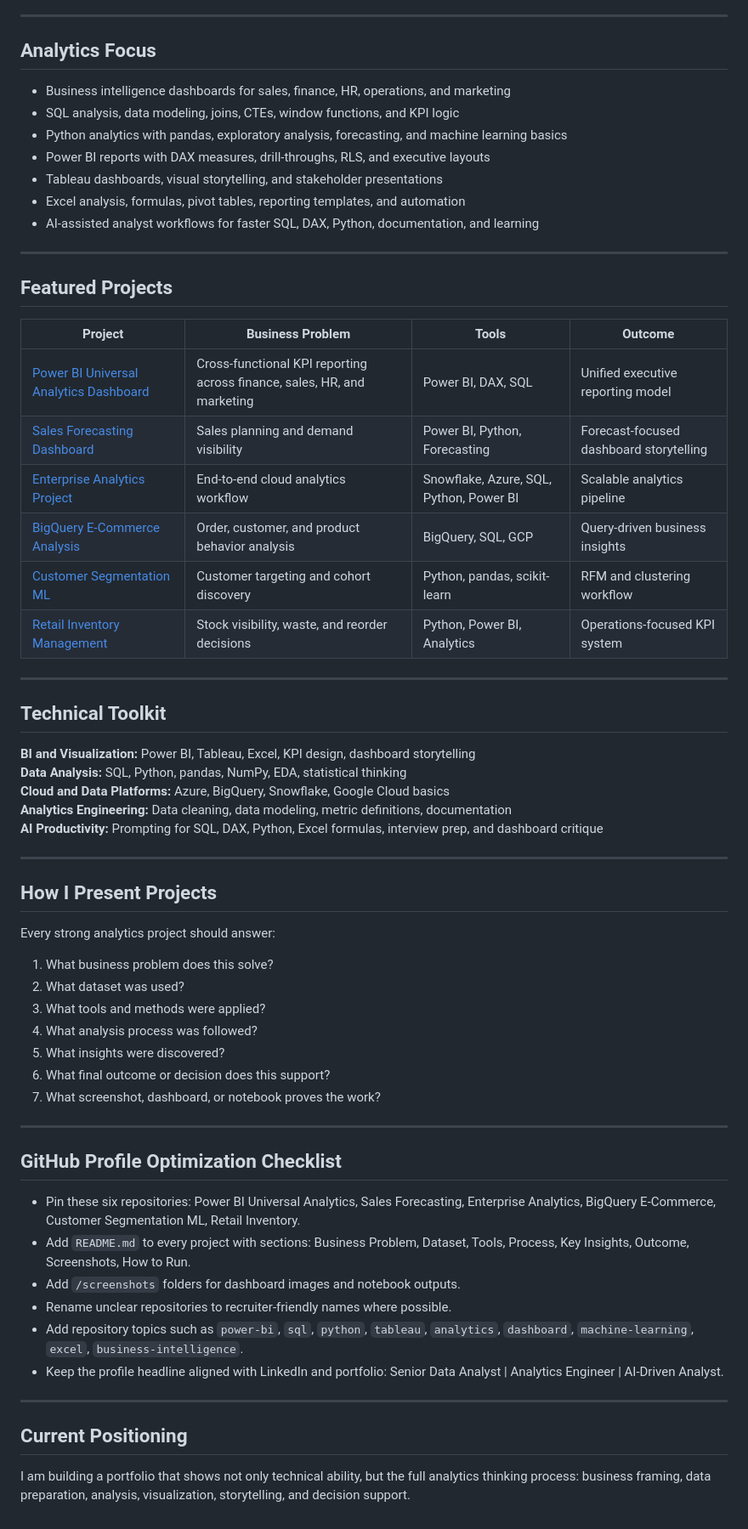
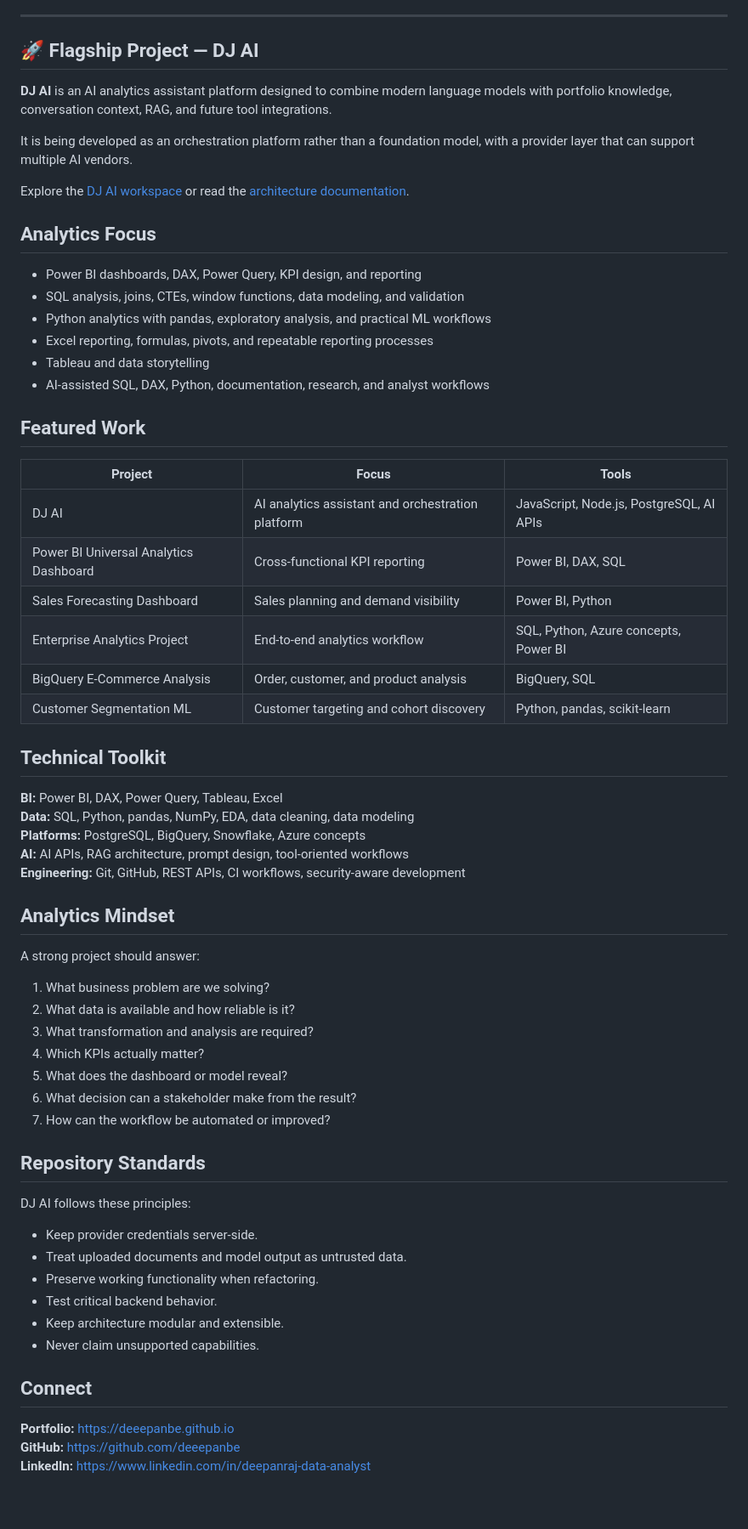
Before and after one commit to deeepanbe/deeepanbe.github.io, a Markdown page: GITHUB_PROFILE_README.md, the part around one of its changes. Shown at 85% size. GitHub-like rendering.

Commit message:
docs: refresh GitHub profile positioning

```diff
--- a/GITHUB_PROFILE_README.md
+++ b/GITHUB_PROFILE_README.md
@@ -8,66 +8,67 @@ I build decision-ready analytics systems that help teams understand performance,
 
 ---
 
+## 🚀 Flagship Project — DJ AI
+
+**DJ AI** is an AI analytics assistant platform designed to combine modern language models with portfolio knowledge, conversation context, RAG, and future tool integrations.
+
+It is being developed as an orchestration platform rather than a foundation model, with a provider layer that can support multiple AI vendors.
+
+Explore the [DJ AI workspace](https://deeepanbe.github.io/dj/dj.html) or read the [architecture documentation](https://github.com/deeepanbe/deeepanbe.github.io/blob/main/docs/DJ_AI_ARCHITECTURE.md).
+
 ## Analytics Focus
 
-- Business intelligence dashboards for sales, finance, HR, operations, and marketing
-- SQL analysis, data modeling, joins, CTEs, window functions, and KPI logic
-- Python analytics with pandas, exploratory analysis, forecasting, and machine learning basics
-- Power BI reports with DAX measures, drill-throughs, RLS, and executive layouts
-- Tableau dashboards, visual storytelling, and stakeholder presentations
-- Excel analysis, formulas, pivot tables, reporting templates, and automation
-- AI-assisted analyst workflows for faster SQL, DAX, Python, documentation, and learning
+- Power BI dashboards, DAX, Power Query, KPI design, and reporting
+- SQL analysis, joins, CTEs, window functions, data modeling, and validation
+- Python analytics with pandas, exploratory analysis, and practical ML workflows
+- Excel reporting, formulas, pivots, and repeatable reporting processes
+- Tableau and data storytelling
+- AI-assisted SQL, DAX, Python, documentation, research, and analyst workflows
 
----
+## Featured Work
 
-## Featured Projects
-
-| Project | Business Problem | Tools | Outcome |
-|---|---|---|---|
-| [Power BI Universal Analytics Dashboard](https://github.com/deeepanbe/powerbi-universal-analytics-dashboard) | Cross-functional KPI reporting across finance, sales, HR, and marketing | Power BI, DAX, SQL | Unified executive reporting model |
-| [Sales Forecasting Dashboard](https://github.com/deeepanbe/sales-forecasting-dashboard-powerbi) | Sales planning and demand visibility | Power BI, Python, Forecasting | Forecast-focused dashboard storytelling |
-| [Enterprise Analytics Project](https://github.com/deeepanbe/enterprise-analytics-project) | End-to-end cloud analytics workflow | Snowflake, Azure, SQL, Python, Power BI | Scalable analytics pipeline |
-| [BigQuery E-Commerce Analysis](https://github.com/deeepanbe/gcp-bigquery-ecommerce-analysis) | Order, customer, and product behavior analysis | BigQuery, SQL, GCP | Query-driven business insights |
-| [Customer Segmentation ML](https://github.com/deeepanbe/customer-segmentation-ml) | Customer targeting and cohort discovery | Python, pandas, scikit-learn | RFM and clustering workflow |
-| [Retail Inventory Management](https://github.com/deeepanbe/retail-inventory-management) | Stock visibility, waste, and reorder decisions | Python, Power BI, Analytics | Operations-focused KPI system |
-
----
+| Project | Focus | Tools |
+|---|---|---|
+| DJ AI | AI analytics assistant and orchestration platform | JavaScript, Node.js, PostgreSQL, AI APIs |
+| Power BI Universal Analytics Dashboard | Cross-functional KPI reporting | Power BI, DAX, SQL |
+| Sales Forecasting Dashboard | Sales planning and demand visibility | Power BI, Python |
+| Enterprise Analytics Project | End-to-end analytics workflow | SQL, Python, Azure concepts, Power BI |
+| BigQuery E-Commerce Analysis | Order, customer, and product analysis | BigQuery, SQL |
+| Customer Segmentation ML | Customer targeting and cohort discovery | Python, pandas, scikit-learn |
 
 ## Technical Toolkit
 
-**BI and Visualization:** Power BI, Tableau, Excel, KPI design, dashboard storytelling
-**Data Analysis:** SQL, Python, pandas, NumPy, EDA, statistical thinking
-**Cloud and Data Platforms:** Azure, BigQuery, Snowflake, Google Cloud basics
-**Analytics Engineering:** Data cleaning, data modeling, metric definitions, documentation
-**AI Productivity:** Prompting for SQL, DAX, Python, Excel formulas, interview prep, and dashboard critique
+**BI:** Power BI, DAX, Power Query, Tableau, Excel
+**Data:** SQL, Python, pandas, NumPy, EDA, data cleaning, data modeling
+**Platforms:** PostgreSQL, BigQuery, Snowflake, Azure concepts
+**AI:** AI APIs, RAG architecture, prompt design, tool-oriented workflows
+**Engineering:** Git, GitHub, REST APIs, CI workflows, security-aware development
 
----
+## Analytics Mindset
 
-## How I Present Projects
+A strong project should answer:
 
-Every strong analytics project should answer:
+1. What business problem are we solving?
+2. What data is available and how reliable is it?
+3. What transformation and analysis are required?
+4. Which KPIs actually matter?
+5. What does the dashboard or model reveal?
+6. What decision can a stakeholder make from the result?
+7. How can the workflow be automated or improved?
 
-1. What business problem does this solve?
-2. What dataset was used?
-3. What tools and methods were applied?
-4. What analysis process was followed?
-5. What insights were discovered?
-6. What final outcome or decision does this support?
-7. What screenshot, dashboard, or notebook proves the work?
+## Repository Standards
 
----
+DJ AI follows these principles:
 
-## GitHub Profile Optimization Checklist
+- Keep provider credentials server-side.
+- Treat uploaded documents and model output as untrusted data.
+- Preserve working functionality when refactoring.
+- Test critical backend behavior.
+- Keep architecture modular and extensible.
+- Never claim unsupported capabilities.
 
-- Pin these six repositories: Power BI Universal Analytics, Sales Forecasting, Enterprise Analytics, BigQuery E-Commerce, Customer Segmentation ML, Retail Inventory.
-- Add `README.md` to every project with sections: Business Problem, Dataset, Tools, Process, Key Insights, Outcome, Screenshots, How to Run.
-- Add `/screenshots` folders for dashboard images and notebook outputs.
-- Rename unclear repositories to recruiter-friendly names where possible.
-- Add repository topics such as `power-bi`, `sql`, `python`, `tableau`, `analytics`, `dashboard`, `machine-learning`, `excel`, `business-intelligence`.
-- Keep the profile headline aligned with LinkedIn and portfolio: Senior Data Analyst | Analytics Engineer | AI-Driven Analyst.
+## Connect
 
----
-
-## Current Positioning
-
-I am building a portfolio that shows not only technical ability, but the full analytics thinking process: business framing, data preparation, analysis, visualization, storytelling, and decision support.
+**Portfolio:** https://deeepanbe.github.io
+**GitHub:** https://github.com/deeepanbe
+**LinkedIn:** https://www.linkedin.com/in/deepanraj-data-analyst
```
Also changed, not shown: other parts of GITHUB_PROFILE_README.md (+3 -3 lines).
